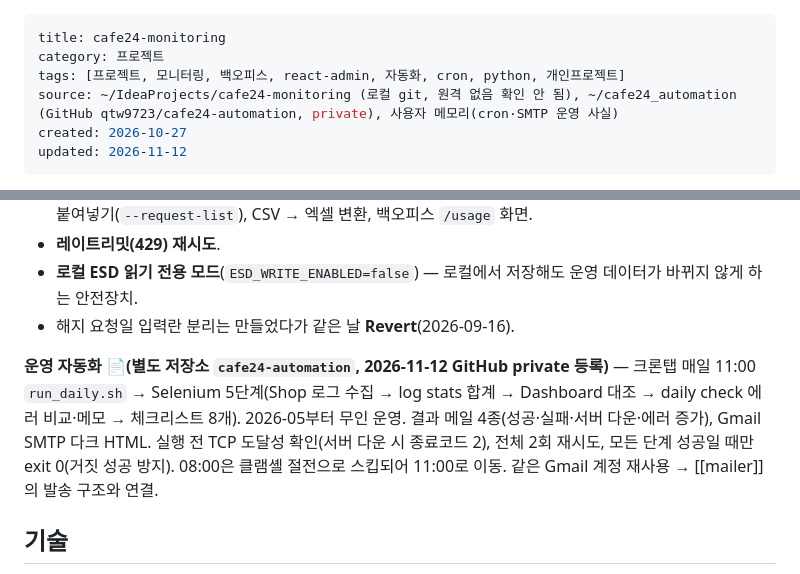
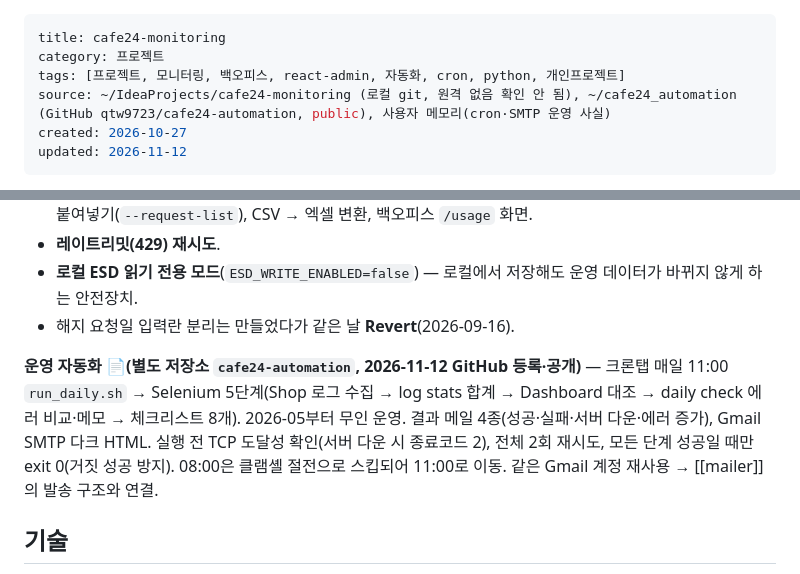
Before and after one commit to qtw9723/sj-wiki, a Markdown page: wiki/cafe24-monitoring.md, 2 parts joined by grey strips. Drawn GitHub-style.

Commit message:
cafe24-monitoring: 자동화 저장소 공개 반영

```diff
--- a/wiki/cafe24-monitoring.md
+++ b/wiki/cafe24-monitoring.md
@@ -2,7 +2,7 @@
 title: cafe24-monitoring
 category: 프로젝트
 tags: [프로젝트, 모니터링, 백오피스, react-admin, 자동화, cron, python, 개인프로젝트]
-source: ~/IdeaProjects/cafe24-monitoring (로컬 git, 원격 없음 확인 안 됨), ~/cafe24_automation (GitHub qtw9723/cafe24-automation, private), 사용자 메모리(cron·SMTP 운영 사실)
+source: ~/IdeaProjects/cafe24-monitoring (로컬 git, 원격 없음 확인 안 됨), ~/cafe24_automation (GitHub qtw9723/cafe24-automation, public), 사용자 메모리(cron·SMTP 운영 사실)
 created: 2026-10-27
 updated: 2026-11-12
 ---
@@ -32,7 +32,7 @@ updated: 2026-11-12
 - **로컬 ESD 읽기 전용 모드**(`ESD_WRITE_ENABLED=false`) — 로컬에서 저장해도 운영 데이터가 바뀌지 않게 하는 안전장치.
 - 해지 요청일 입력란 분리는 만들었다가 같은 날 **Revert**(2026-09-16).
 
-**운영 자동화 📄(별도 저장소 `cafe24-automation`, 2026-11-12 GitHub private 등록)** — 크론탭 매일 11:00 `run_daily.sh` → Selenium 5단계(Shop 로그 수집 → log stats 합계 → Dashboard 대조 → daily check 에러 비교·메모 → 체크리스트 8개). 2026-05부터 무인 운영. 결과 메일 4종(성공·실패·서버 다운·에러 증가), Gmail SMTP 다크 HTML. 실행 전 TCP 도달성 확인(서버 다운 시 종료코드 2), 전체 2회 재시도, 모든 단계 성공일 때만 exit 0(거짓 성공 방지). 08:00은 클램셸 절전으로 스킵되어 11:00로 이동. 같은 Gmail 계정 재사용 → [[mailer]]의 발송 구조와 연결.
+**운영 자동화 📄(별도 저장소 `cafe24-automation`, 2026-11-12 GitHub 등록·공개)** — 크론탭 매일 11:00 `run_daily.sh` → Selenium 5단계(Shop 로그 수집 → log stats 합계 → Dashboard 대조 → daily check 에러 비교·메모 → 체크리스트 8개). 2026-05부터 무인 운영. 결과 메일 4종(성공·실패·서버 다운·에러 증가), Gmail SMTP 다크 HTML. 실행 전 TCP 도달성 확인(서버 다운 시 종료코드 2), 전체 2회 재시도, 모든 단계 성공일 때만 exit 0(거짓 성공 방지). 08:00은 클램셸 절전으로 스킵되어 11:00로 이동. 같은 Gmail 계정 재사용 → [[mailer]]의 발송 구조와 연결.
 
 ## 기술
 - 📄 프론트: React 19 · react-admin 5.7.4 · MUI 6 · Vite 6 · TypeScript 5.7 · Playwright 테스트. 백엔드: Node + Express 5(프록시 단일 `server.js`). 컨테이너/PM2 설정 파일 포함.
```
Also changed, not shown: wiki/log.md (+1 -1 lines).
